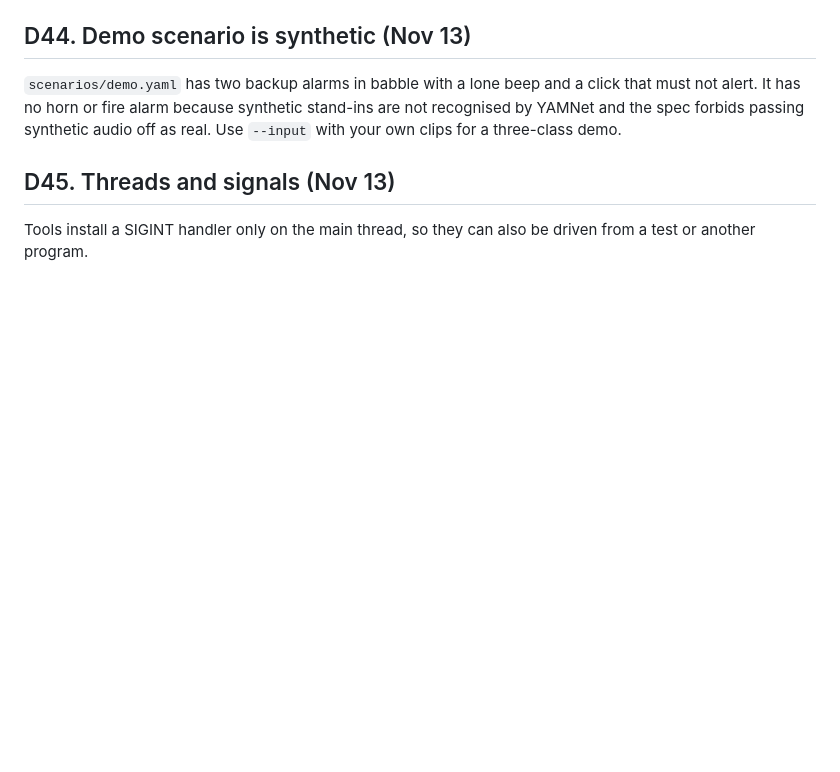
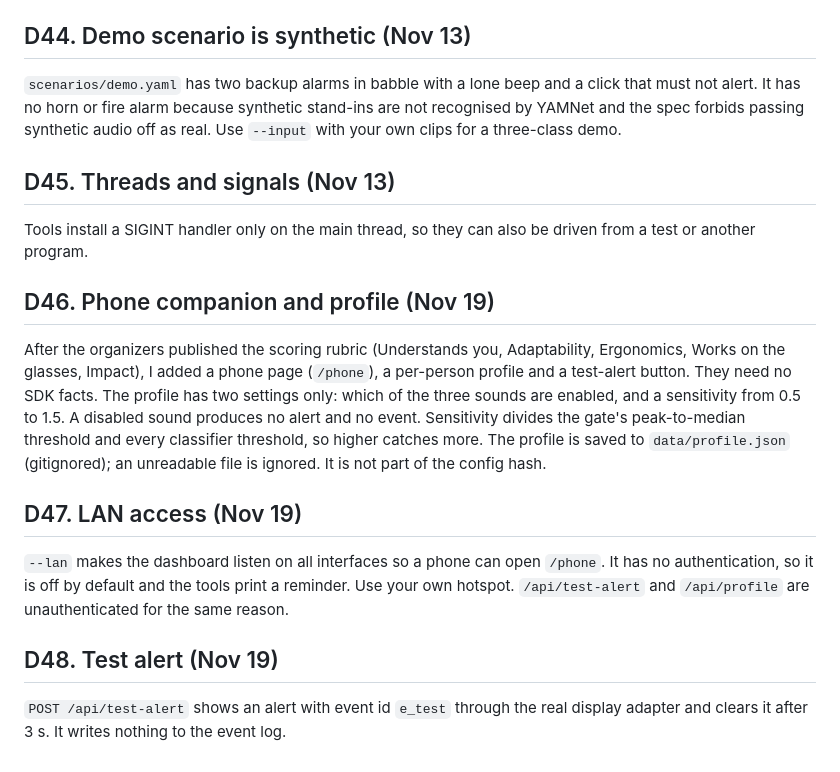
Before and after one commit to sunnyrishy/sentinel, a Markdown page: docs/DECISIONS.md, the part around the change. GitHub-like rendering; blank space fills up the shorter version.

```diff
--- a/docs/DECISIONS.md
+++ b/docs/DECISIONS.md
@@ -157,3 +157,12 @@ The risk register asks for a demo-mode toggle to cut false alerts from speech an
 
 ## D45. Threads and signals (Nov 13)
 Tools install a SIGINT handler only on the main thread, so they can also be driven from a test or another program.
+
+## D46. Phone companion and profile (Nov 19)
+After the organizers published the scoring rubric (Understands you, Adaptability, Ergonomics, Works on the glasses, Impact), I added a phone page (`/phone`), a per-person profile and a test-alert button. They need no SDK facts. The profile has two settings only: which of the three sounds are enabled, and a sensitivity from 0.5 to 1.5. A disabled sound produces no alert and no event. Sensitivity divides the gate's peak-to-median threshold and every classifier threshold, so higher catches more. The profile is saved to `data/profile.json` (gitignored); an unreadable file is ignored. It is not part of the config hash.
+
+## D47. LAN access (Nov 19)
+`--lan` makes the dashboard listen on all interfaces so a phone can open `/phone`. It has no authentication, so it is off by default and the tools print a reminder. Use your own hotspot. `/api/test-alert` and `/api/profile` are unauthenticated for the same reason.
+
+## D48. Test alert (Nov 19)
+`POST /api/test-alert` shows an alert with event id `e_test` through the real display adapter and clears it after 3 s. It writes nothing to the event log.
```
Also changed, not shown: README.md (+11 -1 lines), docs/EVENT_PLAN.md (added, +72 -0 lines), docs/SDK_NOTES.md (+14 -1 lines), docs/img/phone.png (added), 11 other files.
